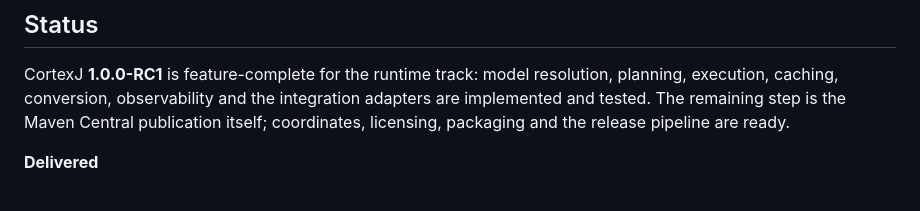
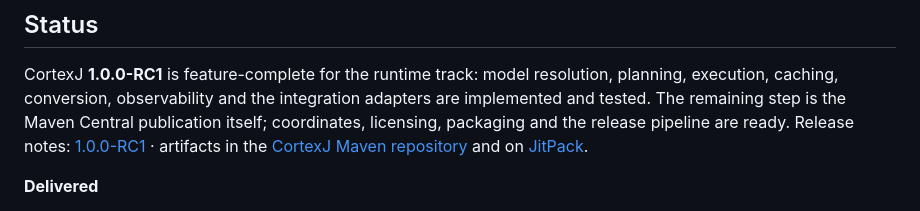
Before and after one commit to okostiukevych/CortexJ, a Markdown page: README.md, the part around the change. Rendered like a GitHub page.

Commit message:
README: link the 1.0.0-RC1 release notes and both artifact channels in the status section

```diff
--- a/README.md
+++ b/README.md
@@ -213,7 +213,10 @@ CortexJ **1.0.0-RC1** is feature-complete for the runtime track: model
 resolution, planning, execution, caching, conversion, observability and the
 integration adapters are implemented and tested. The remaining step is the
 Maven Central publication itself; coordinates, licensing, packaging and the
-release pipeline are ready.
+release pipeline are ready. Release notes:
+[1.0.0-RC1](https://github.com/okostiukevych/CortexJ/releases/tag/1.0.0-RC1) ·
+artifacts in the [CortexJ Maven repository](https://okostiukevych.github.io/CortexJ-maven/)
+and on [JitPack](https://jitpack.io/#okostiukevych/CortexJ).
 
 **Delivered**
 
```
